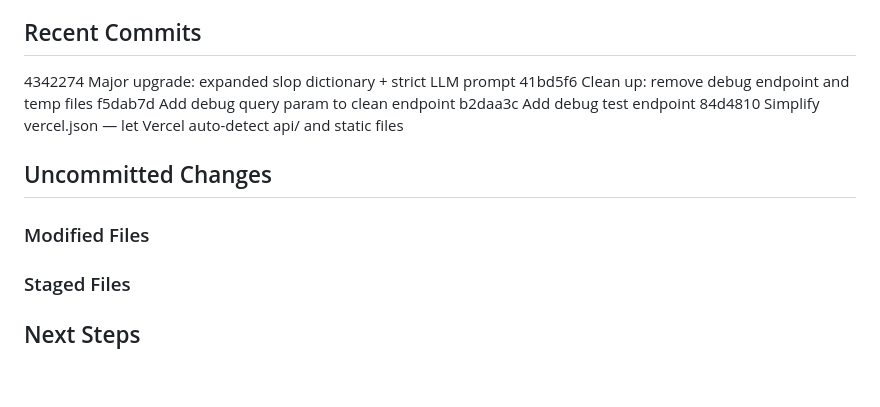
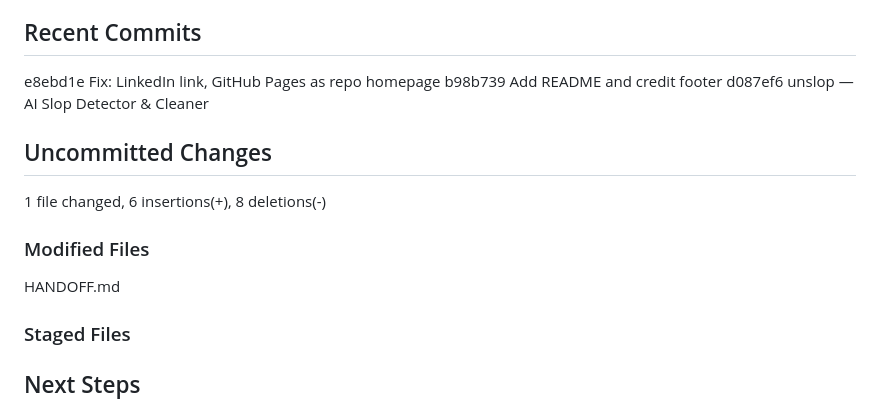
Before and after one commit to danishashko/unslop, a Markdown page: HANDOFF.md, the part around one of its changes. Drawn GitHub-style; blank space fills up the shorter version.

```diff
--- a/HANDOFF.md
+++ b/HANDOFF.md
@@ -3,16 +3,14 @@
 
 ## Recent Commits
-4342274 Major upgrade: expanded slop dictionary + strict LLM prompt
-41bd5f6 Clean up: remove debug endpoint and temp files
-f5dab7d Add debug query param to clean endpoint
-b2daa3c Add debug test endpoint
-84d4810 Simplify vercel.json — let Vercel auto-detect api/ and static files
+e8ebd1e Fix: LinkedIn link, GitHub Pages as repo homepage
+b98b739 Add README and credit footer
+d087ef6 unslop — AI Slop Detector & Cleaner
 
 ## Uncommitted Changes
-
+ 1 file changed, 6 insertions(+), 8 deletions(-)
 
 ### Modified Files
-
+HANDOFF.md
 
 ### Staged Files
 
```
Also changed, not shown: other parts of HANDOFF.md (+1 -1 lines), README.md (+2 -0 lines), docs/screenshot.png (added).
